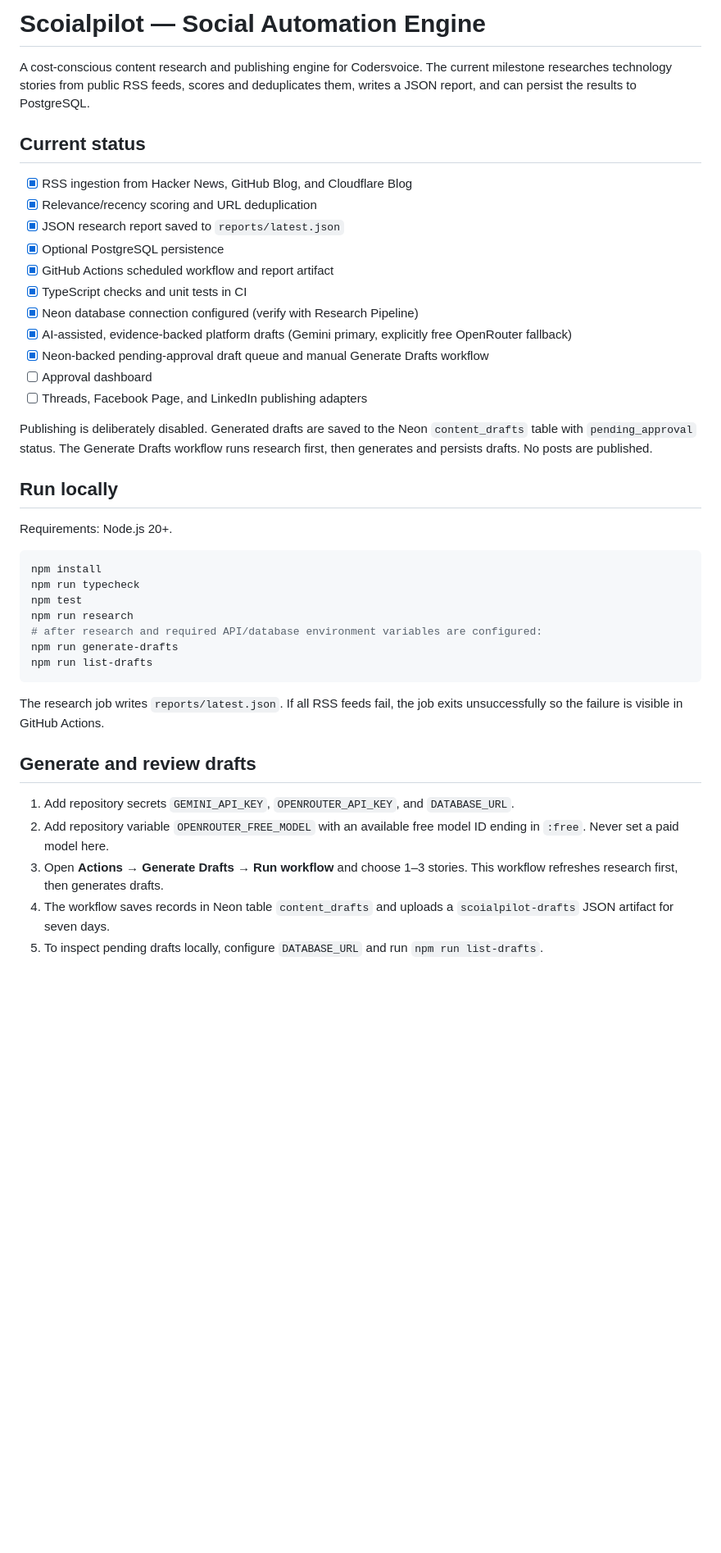
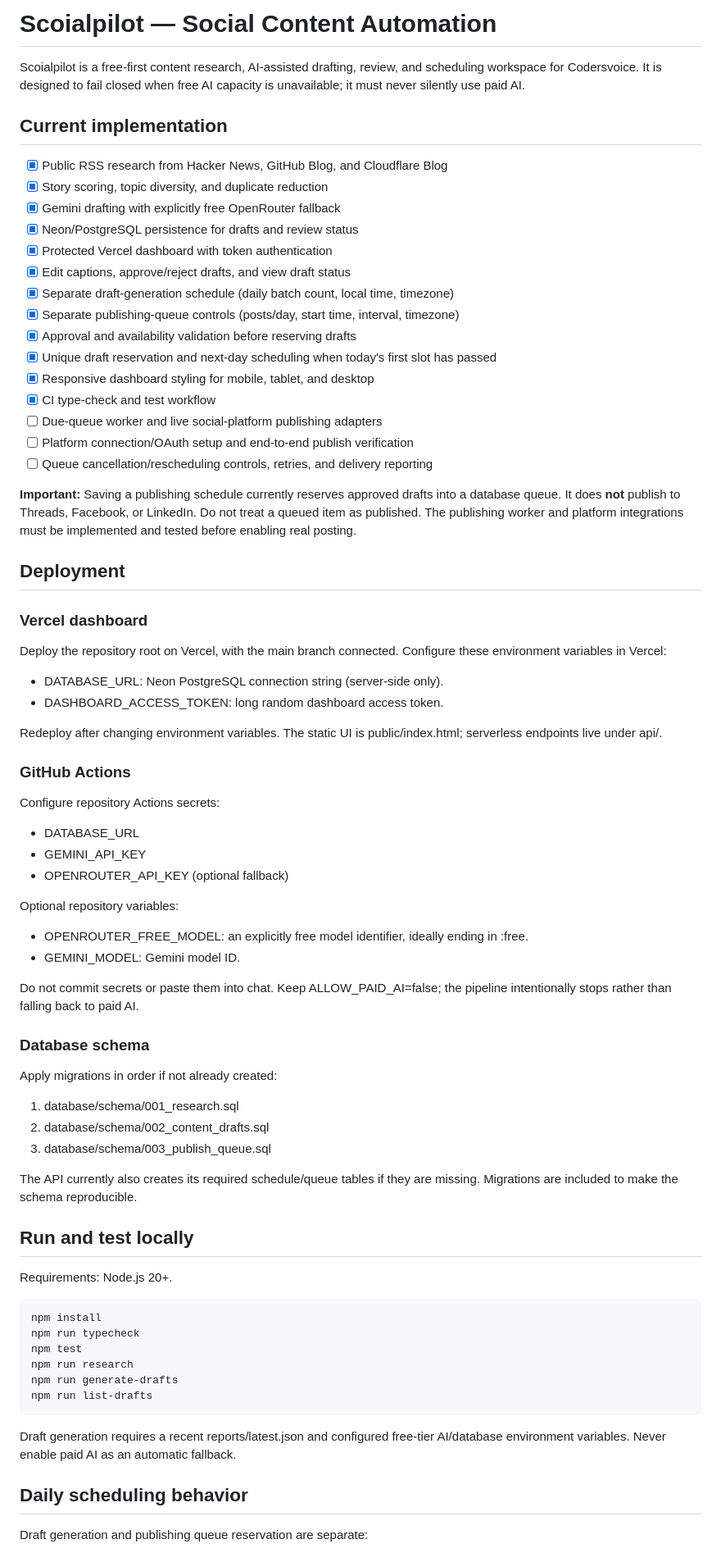
Before and after one commit to hrithikksingh3/Scoialpilot, a Markdown page: README.md, the part around one of its changes. Shown at 82% size. GitHub-like rendering; blank space fills up the shorter version.

Commit message:
docs: document current scheduler and publishing queue behavior

````diff
--- a/README.md
+++ b/README.md
@@ -1,24 +1,64 @@
-# Scoialpilot — Social Automation Engine
+# Scoialpilot — Social Content Automation
 
-A cost-conscious content research and publishing engine for Codersvoice. The current milestone researches technology stories from public RSS feeds, scores and deduplicates them, writes a JSON report, and can persist the results to PostgreSQL.
+Scoialpilot is a free-first content research, AI-assisted drafting, review, and scheduling workspace for Codersvoice. It is designed to fail closed when free AI capacity is unavailable; it must never silently use paid AI.
 
-## Current status
+## Current implementation
 
-- [x] RSS ingestion from Hacker News, GitHub Blog, and Cloudflare Blog
-- [x] Relevance/recency scoring and URL deduplication
-- [x] JSON research report saved to `reports/latest.json`
-- [x] Optional PostgreSQL persistence
-- [x] GitHub Actions scheduled workflow and report artifact
-- [x] TypeScript checks and unit tests in CI
-- [x] Neon database connection configured (verify with Research Pipeline)
-- [x] AI-assisted, evidence-backed platform drafts (Gemini primary, explicitly free OpenRouter fallback)
-- [x] Neon-backed pending-approval draft queue and manual Generate Drafts workflow
-- [ ] Approval dashboard
-- [ ] Threads, Facebook Page, and LinkedIn publishing adapters
+- [x] Public RSS research from Hacker News, GitHub Blog, and Cloudflare Blog
+- [x] Story scoring, topic diversity, and duplicate reduction
+- [x] Gemini drafting with explicitly free OpenRouter fallback
+- [x] Neon/PostgreSQL persistence for drafts and review status
+- [x] Protected Vercel dashboard with token authentication
+- [x] Edit captions, approve/reject drafts, and view draft status
+- [x] Separate draft-generation schedule (daily batch count, local time, timezone)
+- [x] Separate publishing-queue controls (posts/day, start time, interval, timezone)
+- [x] Approval and availability validation before reserving drafts
+- [x] Unique draft reservation and next-day scheduling when today's first slot has passed
+- [x] Responsive dashboard styling for mobile, tablet, and desktop
+- [x] CI type-check and test workflow
+- [ ] Due-queue worker and live social-platform publishing adapters
+- [ ] Platform connection/OAuth setup and end-to-end publish verification
+- [ ] Queue cancellation/rescheduling controls, retries, and delivery reporting
 
-Publishing is deliberately disabled. Generated drafts are saved to the Neon `content_drafts` table with `pending_approval` status. The Generate Drafts workflow runs research first, then generates and persists drafts. No posts are published.
+**Important:** Saving a publishing schedule currently reserves approved drafts into a database queue. It does **not** publish to Threads, Facebook, or LinkedIn. Do not treat a queued item as published. The publishing worker and platform integrations must be implemented and tested before enabling real posting.
 
-## Run locally
+## Deployment
+
+### Vercel dashboard
+
+Deploy the repository root on Vercel, with the main branch connected. Configure these environment variables in Vercel:
+
+- DATABASE_URL: Neon PostgreSQL connection string (server-side only).
+- DASHBOARD_ACCESS_TOKEN: long random dashboard access token.
+
+Redeploy after changing environment variables. The static UI is public/index.html; serverless endpoints live under api/.
+
+### GitHub Actions
+
+Configure repository Actions secrets:
+
+- DATABASE_URL
+- GEMINI_API_KEY
+- OPENROUTER_API_KEY (optional fallback)
+
+Optional repository variables:
+
+- OPENROUTER_FREE_MODEL: an explicitly free model identifier, ideally ending in :free.
+- GEMINI_MODEL: Gemini model ID.
+
+Do not commit secrets or paste them into chat. Keep ALLOW_PAID_AI=false; the pipeline intentionally stops rather than falling back to paid AI.
+
+### Database schema
+
+Apply migrations in order if not already created:
+
+1. database/schema/001_research.sql
+2. database/schema/002_content_drafts.sql
+3. database/schema/003_publish_queue.sql
+
+The API currently also creates its required schedule/queue tables if they are missing. Migrations are included to make the schema reproducible.
+
+## Run and test locally
 
 Requirements: Node.js 20+.
 
@@ -27,18 +67,13 @@ npm install
 npm run typecheck
 npm test
 npm run research
-# after research and required API/database environment variables are configured:
 npm run generate-drafts
 npm run list-drafts
 ```
 
-The research job writes `reports/latest.json`. If all RSS feeds fail, the job exits unsuccessfully so the failure is visible in GitHub Actions.
+Draft generation requires a recent reports/latest.json and configured free-tier AI/database environment variables. Never enable paid AI as an automatic fallback.
 
-## Generate and review drafts
+## Daily scheduling behavior
 
-1. Add repository secrets `GEMINI_API_KEY`, `OPENROUTER_API_KEY`, and `DATABASE_URL`.
-2. Add repository variable `OPENROUTER_FREE_MODEL` with an available free model ID ending in `:free`. Never set a paid model here.
-3. Open **Actions → Generate Drafts → Run workflow** and choose 1–3 stories. This workflow refreshes research first, then generates drafts.
-4. The workflow saves records in Neon table `content_drafts` and uploads a `scoialpilot-drafts` JSON artifact for seven days.
-5. To inspect pending drafts locally, configure `DATABASE_URL` and run `npm run list-drafts`.
+Draft generation and publishing queue reservation are separate:
 
````
Also changed, not shown: other parts of README.md (+8 -32 lines).
